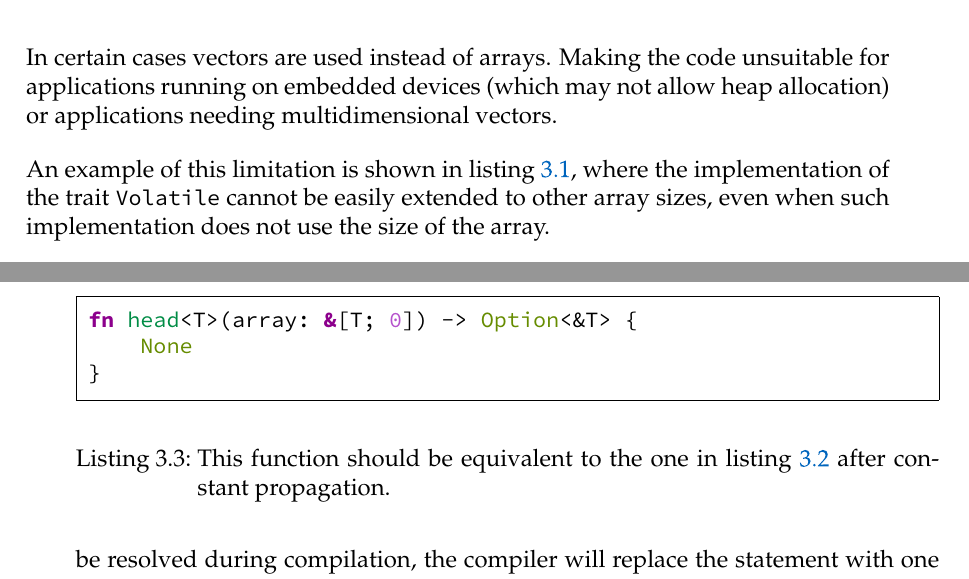
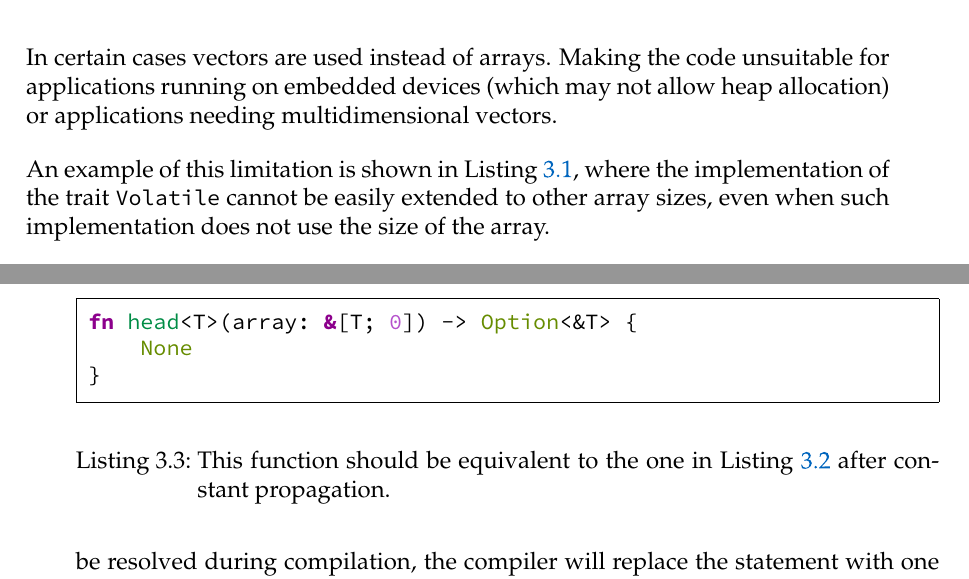
Before and after one commit to FLAGlab/bounded-const-generics-rust, a LaTeX thesis (main.tex, which reads chapters/motivation.tex): two parts of pages 30 and 31 of 54, joined at a grey line, cut so that both start at the same text. Compiled offline with pdfLaTeX; a LaTeX package or settings file that is missing is left out.

Commit message:
Correct capitalization of listing references

```diff
--- a/chapters/motivation.tex
+++ b/chapters/motivation.tex
@@ -36,7 +36,7 @@ Making the code unsuitable for applications running on embedded devices (which
 may not allow heap allocation) or applications needing multidimensional
 vectors.
 
-An example of this limitation is shown in \fref{lst:trait_array}, where the
+An example of this limitation is shown in \Fref{lst:trait_array}, where the
 implementation of the trait \inrust{Volatile} cannot be easily extended to
 other array sizes, even when such implementation does not use the size of the
 array.
@@ -104,7 +104,7 @@ shown in \Fref{lst:optimized}.
         None
     }
     \end{minted}
-    \caption{This function should be equivalent to the one in \fref{lst:static_control_flow} after constant propagation.}
+    \caption{This function should be equivalent to the one in \Fref{lst:static_control_flow} after constant propagation.}
     \label{lst:optimized}
 \end{listing}
 
```
